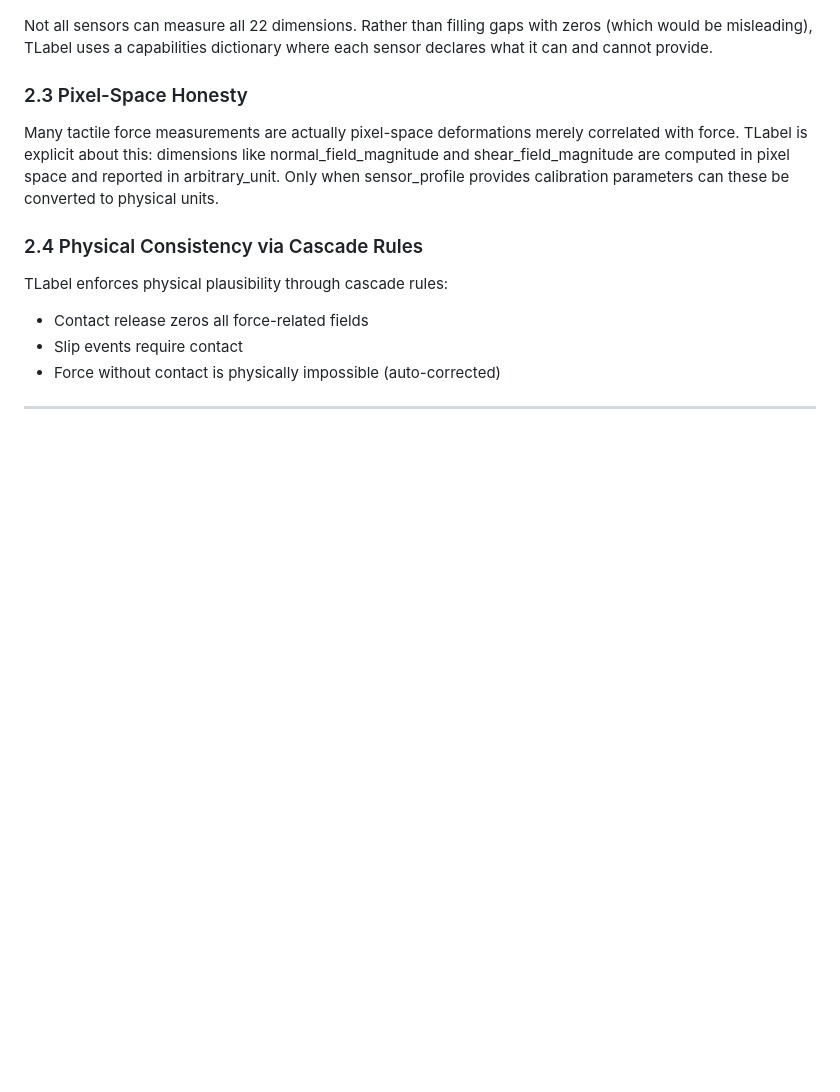
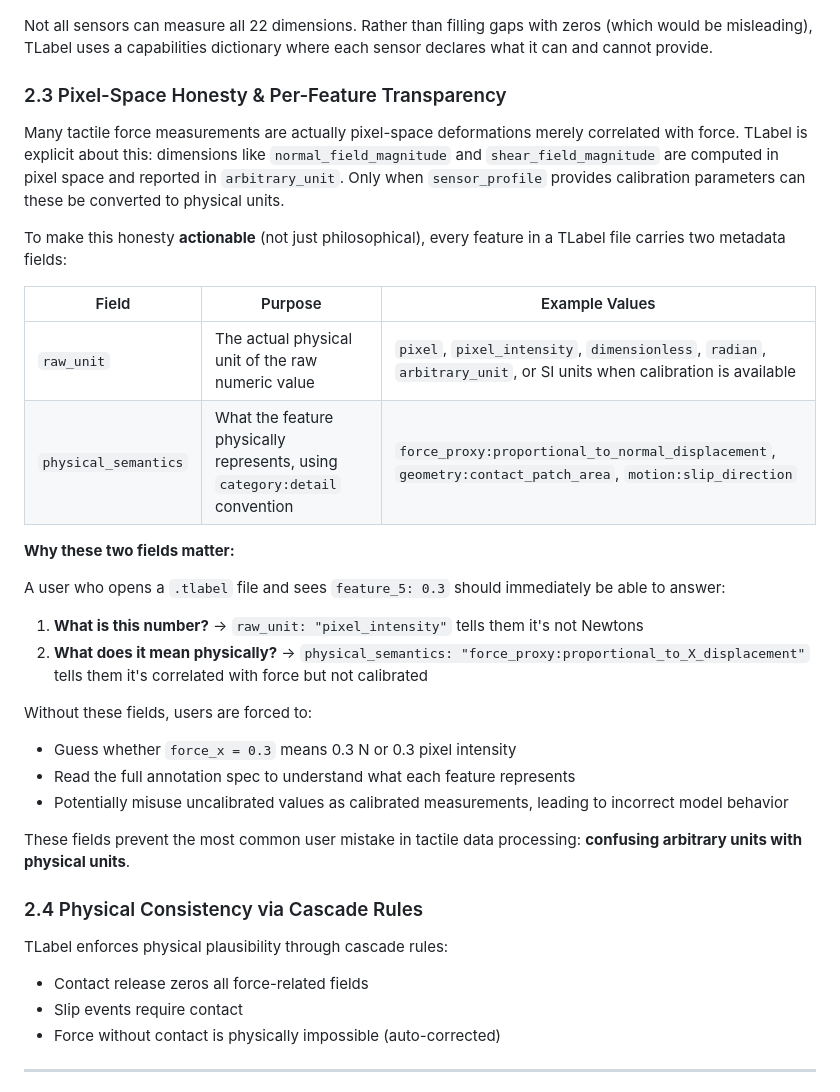
Before and after one commit to gaolebaigao/tlabel, a Markdown page: docs/whitepaper.md, the part around one of its changes. Drawn GitHub-style; blank space fills up the shorter version.

```diff
--- a/docs/whitepaper.md
+++ b/docs/whitepaper.md
@@ -30,9 +30,29 @@ We deliberately avoid forcing all sensors into a common raw representation. Inst
 
 Not all sensors can measure all 22 dimensions. Rather than filling gaps with zeros (which would be misleading), TLabel uses a capabilities dictionary where each sensor declares what it can and cannot provide.
 
-### 2.3 Pixel-Space Honesty
+### 2.3 Pixel-Space Honesty & Per-Feature Transparency
 
-Many tactile force measurements are actually pixel-space deformations merely correlated with force. TLabel is explicit about this: dimensions like normal_field_magnitude and shear_field_magnitude are computed in pixel space and reported in arbitrary_unit. Only when sensor_profile provides calibration parameters can these be converted to physical units.
+Many tactile force measurements are actually pixel-space deformations merely correlated with force. TLabel is explicit about this: dimensions like `normal_field_magnitude` and `shear_field_magnitude` are computed in pixel space and reported in `arbitrary_unit`. Only when `sensor_profile` provides calibration parameters can these be converted to physical units.
+
+To make this honesty **actionable** (not just philosophical), every feature in a TLabel file carries two metadata fields:
+
+| Field | Purpose | Example Values |
+|-------|---------|----------------|
+| `raw_unit` | The actual physical unit of the raw numeric value | `pixel`, `pixel_intensity`, `dimensionless`, `radian`, `arbitrary_unit`, or SI units when calibration is available |
+| `physical_semantics` | What the feature physically represents, using `category:detail` convention | `force_proxy:proportional_to_normal_displacement`, `geometry:contact_patch_area`, `motion:slip_direction` |
+
+**Why these two fields matter:**
+
+A user who opens a `.tlabel` file and sees `feature_5: 0.3` should immediately be able to answer:
+1. **What is this number?** → `raw_unit: "pixel_intensity"` tells them it's not Newtons
+2. **What does it mean physically?** → `physical_semantics: "force_proxy:proportional_to_X_displacement"` tells them it's correlated with force but not calibrated
+
+Without these fields, users are forced to:
+- Guess whether `force_x = 0.3` means 0.3 N or 0.3 pixel intensity
+- Read the full annotation spec to understand what each feature represents
+- Potentially misuse uncalibrated values as calibrated measurements, leading to incorrect model behavior
+
+These fields prevent the most common user mistake in tactile data processing: **confusing arbitrary units with physical units**.
 
 ### 2.4 Physical Consistency via Cascade Rules
 
```
Also changed, not shown: other parts of docs/whitepaper.md (+20 -0 lines).
